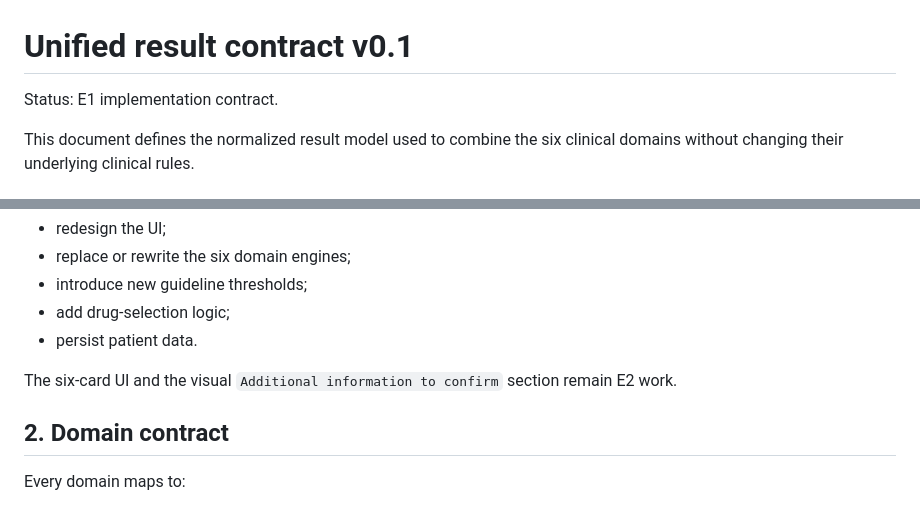
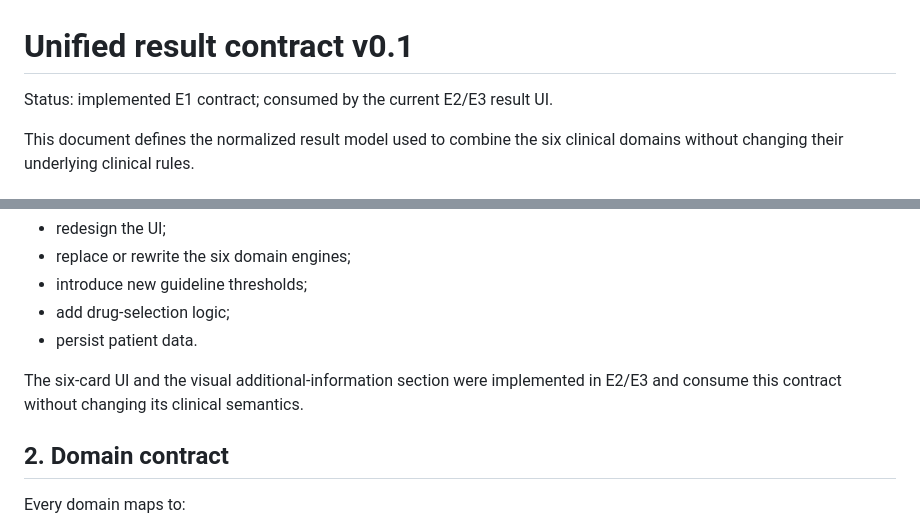
Before and after one commit to oraP-3/MASLD_diagnosis, a Markdown page: docs/unified-result-contract-v0.1.md, 2 parts joined by grey strips. GitHub-like rendering.

Commit message:
docs: mark unified result contract as implemented

```diff
--- a/docs/unified-result-contract-v0.1.md
+++ b/docs/unified-result-contract-v0.1.md
@@ -1,6 +1,6 @@
 # Unified result contract v0.1
 
-Status: E1 implementation contract.
+Status: implemented E1 contract; consumed by the current E2/E3 result UI.
 
 This document defines the normalized result model used to combine the six clinical domains without changing their underlying clinical rules.
 
@@ -22,7 +22,7 @@ E1 does not:
 - add drug-selection logic;
 - persist patient data.
 
-The six-card UI and the visual `Additional information to confirm` section remain E2 work.
+The six-card UI and the visual additional-information section were implemented in E2/E3 and consume this contract without changing its clinical semantics.
 
 ## 2. Domain contract
 
```
